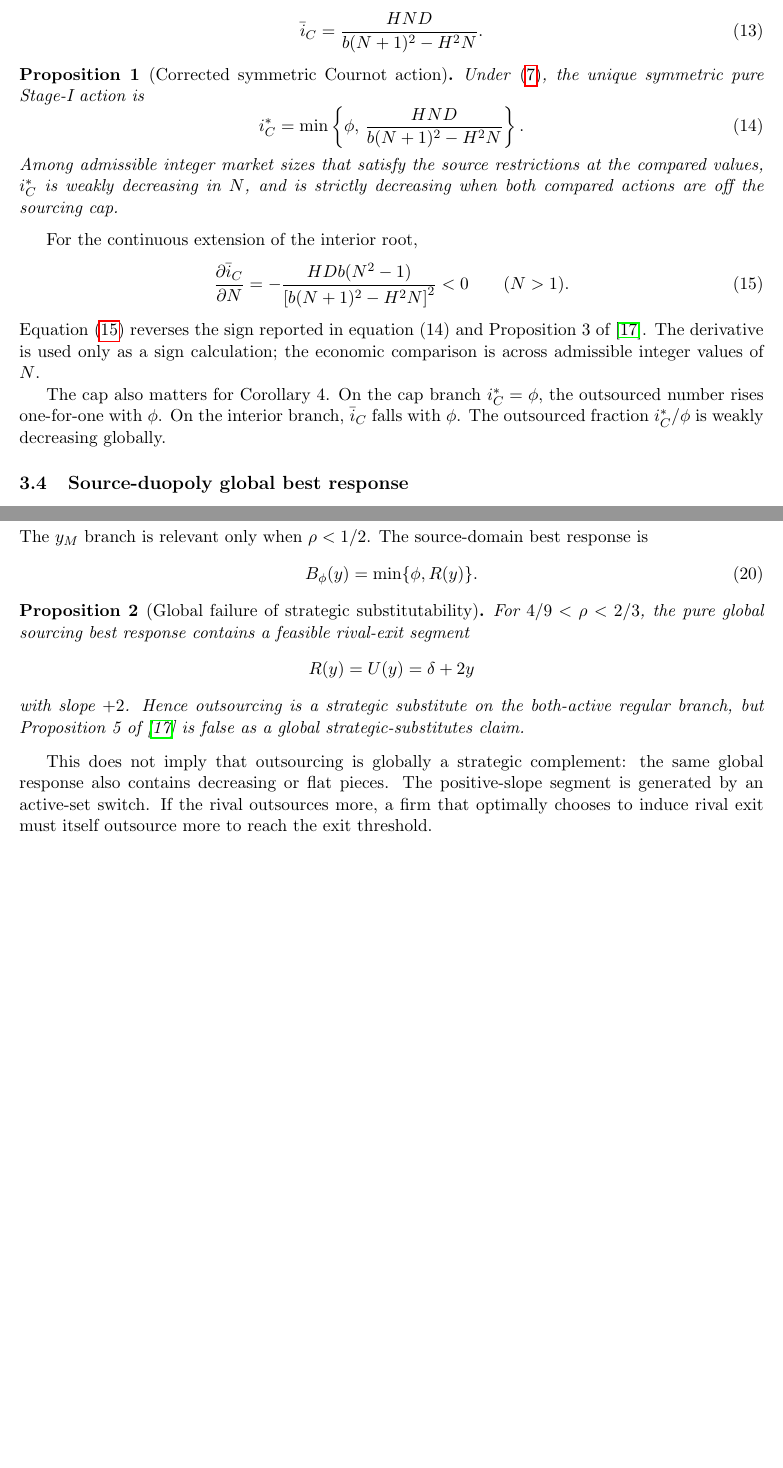
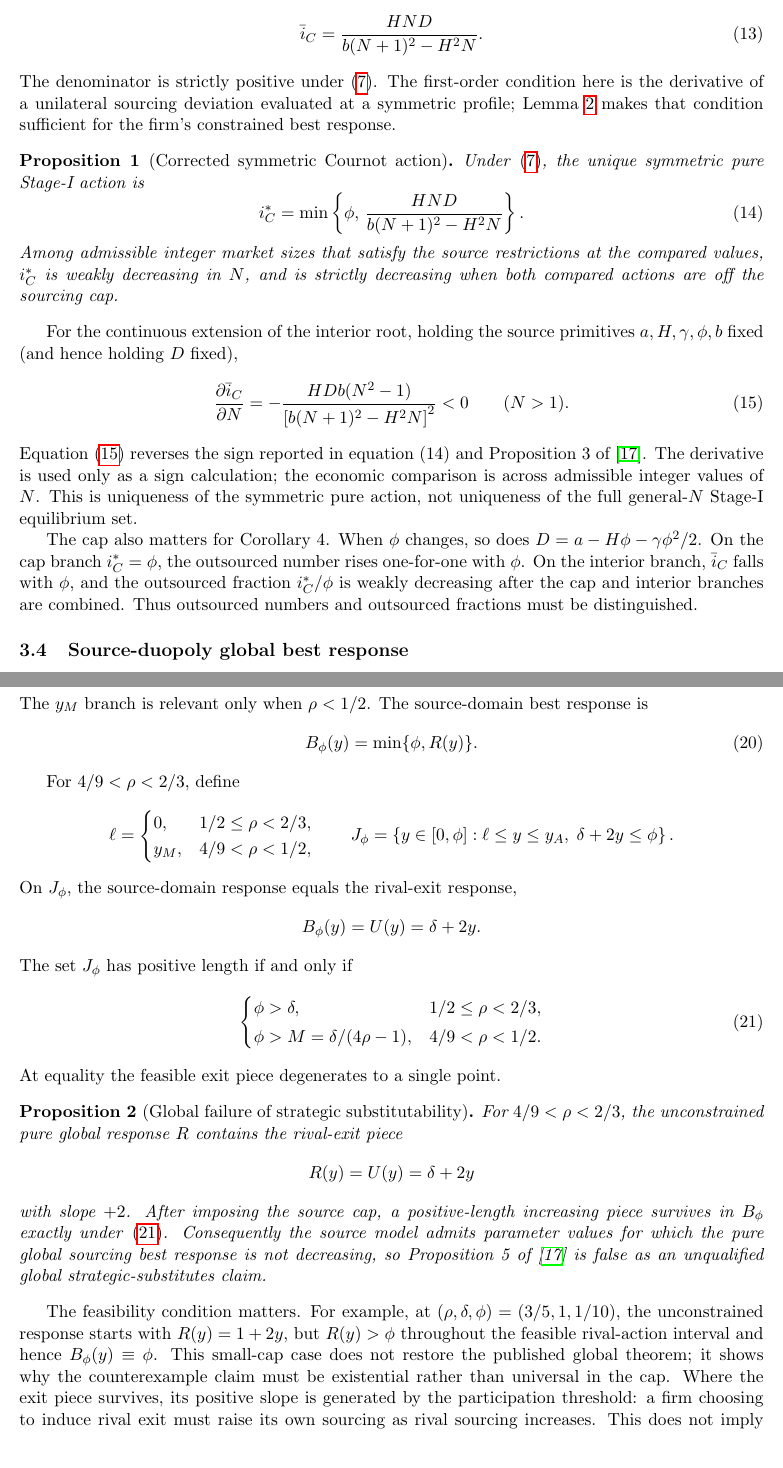
Before and after one commit to ryotamatsuki/shy-stenbacka-correction, a LaTeX paper (paper/manuscript.tex, which reads paper/sections/03_best_responses.tex): two parts of pages 5 and 6 of 16, joined at a grey line, cut so that both start at the same text, the shorter picture padded with empty space. Compiled offline with pdfLaTeX.

Commit message:
Repair C7 cap quantifier and Cournot scope

```diff
--- a/paper/sections/03_best_responses.tex
+++ b/paper/sections/03_best_responses.tex
@@ -74,6 +74,7 @@ The unconstrained stationary root is
 \frac{HND}{b(N+1)^2-H^2N}.
 \label{eq:iCbar}
 \end{equation}
+The denominator is strictly positive under \eqref{eq:source-soc}.  The first-order condition here is the derivative of a unilateral sourcing deviation evaluated at a symmetric profile; Lemma~\ref{lem:global-concavity} makes that condition sufficient for the firm's constrained best response.
 
 \begin{proposition}[Corrected symmetric Cournot action]
 \label{prop:symmetric-cournot}
@@ -90,7 +91,8 @@ i_C^*
 Among admissible integer market sizes that satisfy the source restrictions at the compared values, \(i_C^*\) is weakly decreasing in \(N\), and is strictly decreasing when both compared actions are off the sourcing cap.
 \end{proposition}
 
-For the continuous extension of the interior root,
+For the continuous extension of the interior root, holding the source primitives
+\(a,H,\gamma,\phi,b\) fixed (and hence holding \(D\) fixed),
 \begin{equation}
 \frac{\partial\bar i_C}{\partial N}
 =
@@ -101,9 +103,10 @@ For the continuous extension of the interior root,
 \qquad(N>1).
 \label{eq:dIdN}
 \end{equation}
-Equation \eqref{eq:dIdN} reverses the sign reported in equation (14) and Proposition 3 of \cite{ShyStenbacka2005}.  The derivative is used only as a sign calculation; the economic comparison is across admissible integer values of \(N\).
+Equation \eqref{eq:dIdN} reverses the sign reported in equation (14) and Proposition 3 of \cite{ShyStenbacka2005}.  The derivative is used only as a sign calculation; the economic comparison is across admissible integer values of \(N\).  This is uniqueness of the symmetric pure action, not uniqueness of the full general-\(N\) Stage-I equilibrium set.
 
-The cap also matters for Corollary 4.  On the cap branch \(i_C^*=\phi\), the outsourced number rises one-for-one with \(\phi\).  On the interior branch, \(\bar i_C\) falls with \(\phi\).  The outsourced fraction \(i_C^*/\phi\) is weakly decreasing globally.
+The cap also matters for Corollary 4.  When \(\phi\) changes, so does
+\(D=a-H\phi-\gamma\phi^2/2\).  On the cap branch \(i_C^*=\phi\), the outsourced number rises one-for-one with \(\phi\).  On the interior branch, \(\bar i_C\) falls with \(\phi\), and the outsourced fraction \(i_C^*/\phi\) is weakly decreasing after the cap and interior branches are combined.  Thus outsourced numbers and outsourced fractions must be distinguished.
 
 \subsection{Source-duopoly global best response}
 
@@ -157,16 +160,54 @@ B_\phi(y)=\min\{\phi,R(y)\}.
 \label{eq:Bphi}
 \end{equation}
 
+For \(4/9<\rho<2/3\), define
+\[
+\ell=
+\begin{cases}
+0,&1/2\le\rho<2/3,\\
+y_M,&4/9<\rho<1/2,
+\end{cases}
+\qquad
+J_\phi=
+\left\{
+y\in[0,\phi]:
+\ell\le y\le y_A,\;
+\delta+2y\le\phi
+\right\}.
+\]
+On \(J_\phi\), the source-domain response equals the rival-exit response,
+\[
+B_\phi(y)=U(y)=\delta+2y.
+\]
+The set \(J_\phi\) has positive length if and only if
+\begin{equation}
+\begin{cases}
+\phi>\delta,&1/2\le\rho<2/3,\\[2pt]
+\phi>M=\delta/(4\rho-1),&4/9<\rho<1/2.
+\end{cases}
+\label{eq:exit-segment-feasibility}
+\end{equation}
+At equality the feasible exit piece degenerates to a single point.
+
 \begin{proposition}[Global failure of strategic substitutability]
 \label{prop:prop5}
-For \(4/9<\rho<2/3\), the pure global sourcing best response contains a feasible rival-exit segment
+For \(4/9<\rho<2/3\), the unconstrained pure global response \(R\) contains the rival-exit piece
 \[
 R(y)=U(y)=\delta+2y
 \]
-with slope \(+2\).  Hence outsourcing is a strategic substitute on the both-active regular branch, but Proposition 5 of \cite{ShyStenbacka2005} is false as a global strategic-substitutes claim.
+with slope \(+2\).  After imposing the source cap, a positive-length increasing piece survives in \(B_\phi\) exactly under \eqref{eq:exit-segment-feasibility}.  Consequently the source model admits parameter values for which the pure global sourcing best response is not decreasing, so Proposition 5 of \cite{ShyStenbacka2005} is false as an unqualified global strategic-substitutes claim.
 \end{proposition}
 
-This does not imply that outsourcing is globally a strategic complement: the same global response also contains decreasing or flat pieces.  The positive-slope segment is generated by an active-set switch.  If the rival outsources more, a firm that optimally chooses to induce rival exit must itself outsource more to reach the exit threshold.
+The feasibility condition matters.  For example, at
+\((\rho,\delta,\phi)=(3/5,1,1/10)\), the unconstrained response starts with
+\(R(y)=1+2y\), but \(R(y)>\phi\) throughout the feasible rival-action
+interval and hence \(B_\phi(y)\equiv\phi\).  This small-cap case does not
+restore the published global theorem; it shows why the counterexample claim must
+be existential rather than universal in the cap.  Where the exit piece survives,
+its positive slope is generated by the participation threshold: a firm choosing
+to induce rival exit must raise its own sourcing as rival sourcing increases.
+This does not imply that outsourcing is globally a strategic complement, because
+other pieces of the same response are decreasing or flat.
 
 Figure~\ref{fig:br-witness} shows the exact regression \((\rho,\delta,\phi)=(3/5,1,2)\).  In that case
 \[
```
